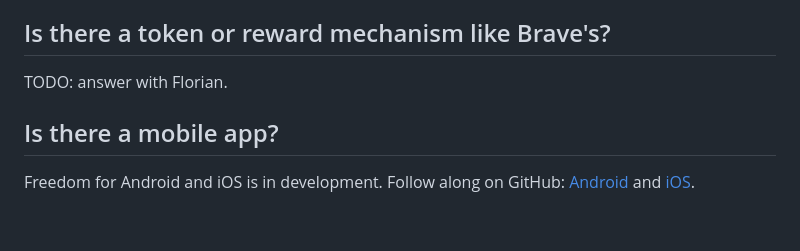
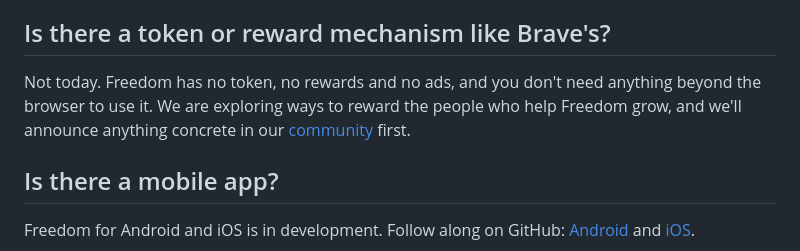
Before and after one commit to solardev-xyz/freedom-website, a Markdown page: src/content/faq.md, the part around the change. Drawn GitHub-style; blank space fills up the shorter version.

Commit message:
FAQ: answer the token question

```diff
--- a/src/content/faq.md
+++ b/src/content/faq.md
@@ -28,7 +28,7 @@ Yes, you can use Freedom as your everyday browser. It is built on Chromium, so r
 
 ## Is there a token or reward mechanism like Brave's?
 
-TODO: answer with Florian.
+Not today. Freedom has no token, no rewards and no ads, and you don't need anything beyond the browser to use it. We are exploring ways to reward the people who help Freedom grow, and we'll announce anything concrete in our [community](https://freedom.davinci.space) first.
 
 ## Is there a mobile app?
 
```
